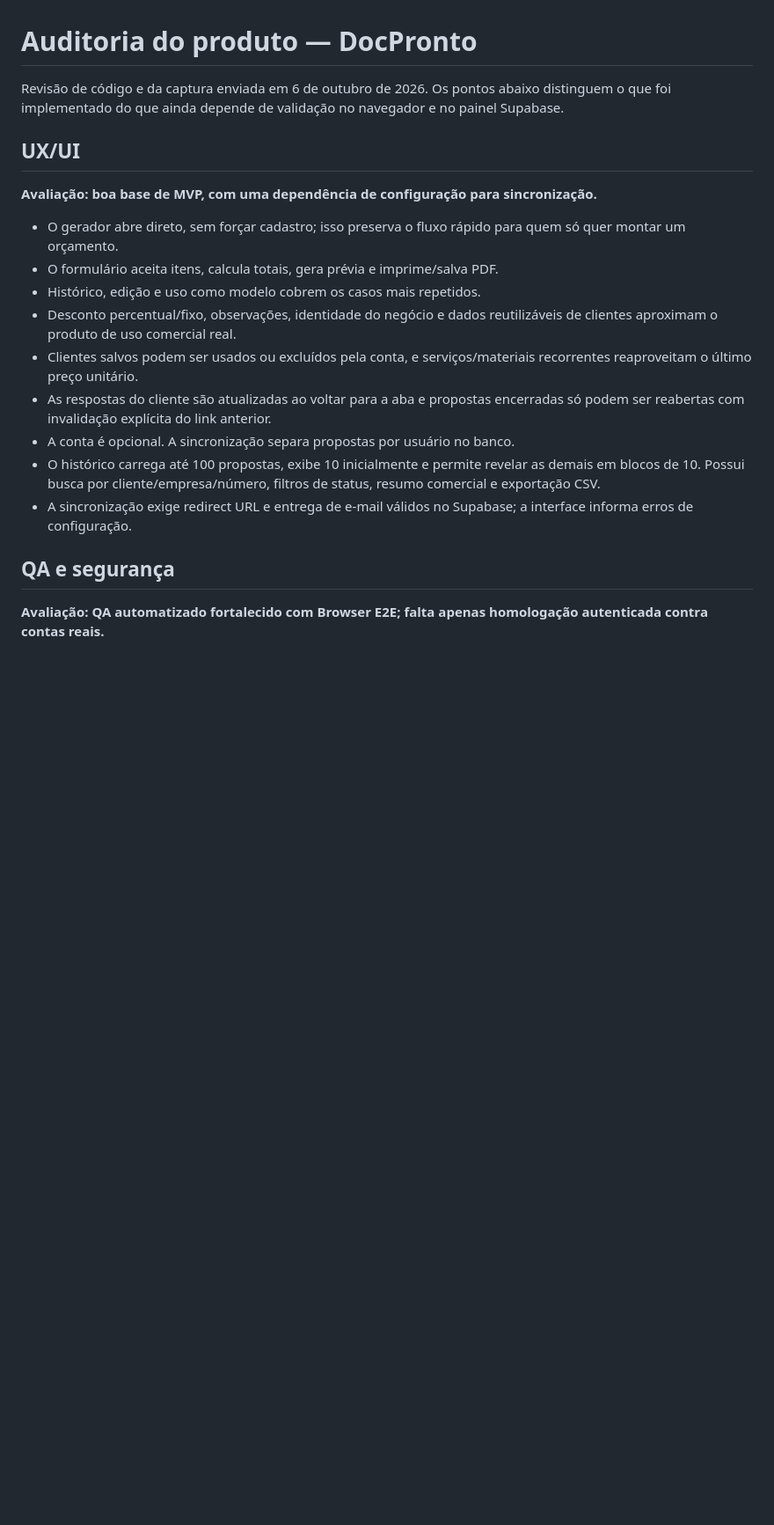
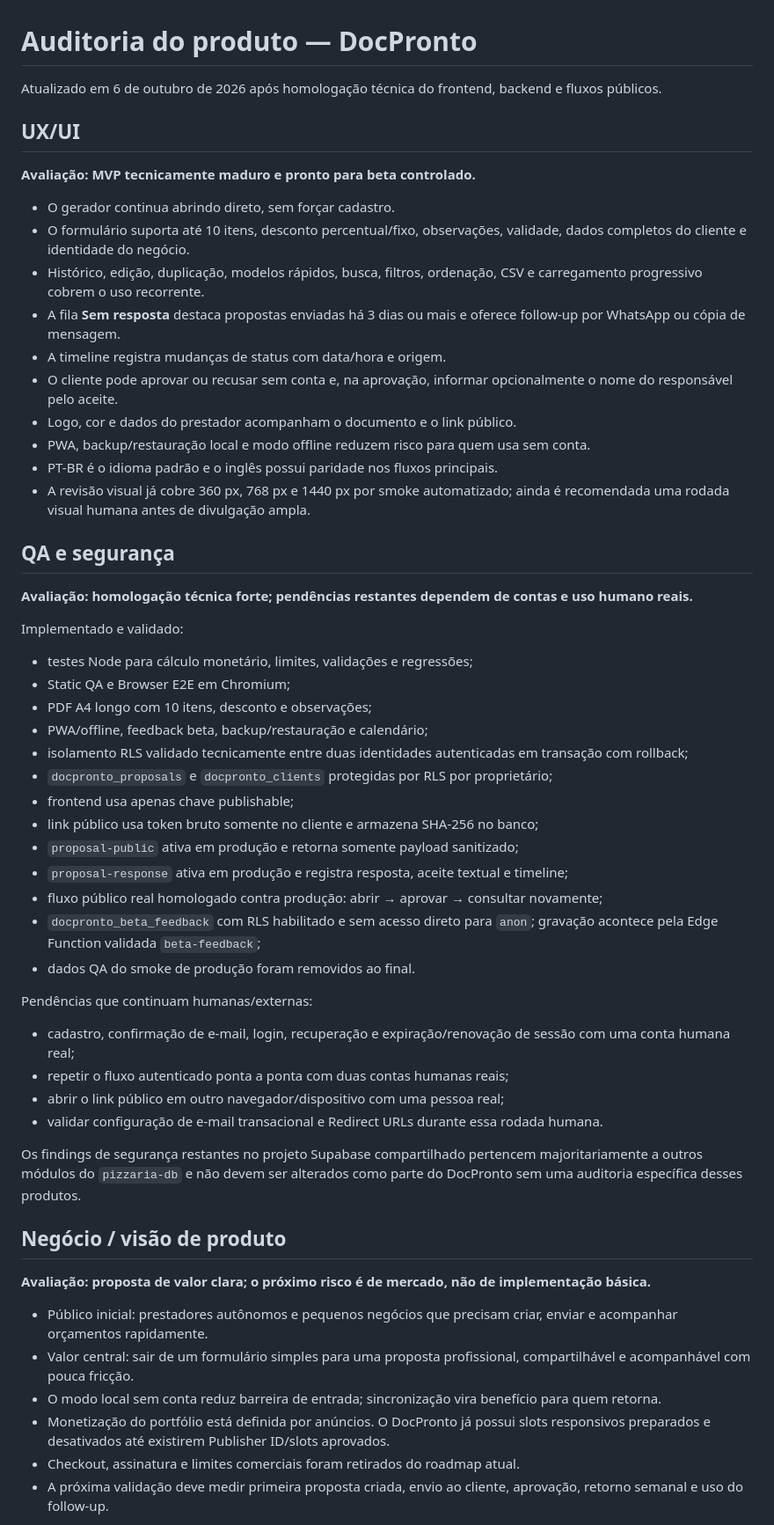
Before and after one commit to HelioConde/docpronto, a Markdown page: docs/auditoria-do-produto.md, the part around one of its changes. Shown at 88% size. GitHub-like rendering; blank space fills up the shorter version.

```diff
--- a/docs/auditoria-do-produto.md
+++ b/docs/auditoria-do-produto.md
@@ -1,21 +1,59 @@
 # Auditoria do produto — DocPronto
 
-Revisão de código e da captura enviada em 6 de outubro de 2026. Os pontos abaixo distinguem o que foi implementado do que ainda depende de validação no navegador e no painel Supabase.
+Atualizado em 6 de outubro de 2026 após homologação técnica do frontend, backend e fluxos públicos.
 
 ## UX/UI
 
-**Avaliação: boa base de MVP, com uma dependência de configuração para sincronização.**
+**Avaliação: MVP tecnicamente maduro e pronto para beta controlado.**
 
-- O gerador abre direto, sem forçar cadastro; isso preserva o fluxo rápido para quem só quer montar um orçamento.
-- O formulário aceita itens, calcula totais, gera prévia e imprime/salva PDF.
-- Histórico, edição e uso como modelo cobrem os casos mais repetidos.
-- Desconto percentual/fixo, observações, identidade do negócio e dados reutilizáveis de clientes aproximam o produto de uso comercial real.
-- Clientes salvos podem ser usados ou excluídos pela conta, e serviços/materiais recorrentes reaproveitam o último preço unitário.
-- As respostas do cliente são atualizadas ao voltar para a aba e propostas encerradas só podem ser reabertas com invalidação explícita do link anterior.
-- A conta é opcional. A sincronização separa propostas por usuário no banco.
-- O histórico carrega até 100 propostas, exibe 10 inicialmente e permite revelar as demais em blocos de 10. Possui busca por cliente/empresa/número, filtros de status, resumo comercial e exportação CSV.
-- A sincronização exige redirect URL e entrega de e-mail válidos no Supabase; a interface informa erros de configuração.
+- O gerador continua abrindo direto, sem forçar cadastro.
+- O formulário suporta até 10 itens, desconto percentual/fixo, observações, validade, dados completos do cliente e identidade do negócio.
+- Histórico, edição, duplicação, modelos rápidos, busca, filtros, ordenação, CSV e carregamento progressivo cobrem o uso recorrente.
+- A fila **Sem resposta** destaca propostas enviadas há 3 dias ou mais e oferece follow-up por WhatsApp ou cópia de mensagem.
+- A timeline registra mudanças de status com data/hora e origem.
+- O cliente pode aprovar ou recusar sem conta e, na aprovação, informar opcionalmente o nome do responsável pelo aceite.
+- Logo, cor e dados do prestador acompanham o documento e o link público.
+- PWA, backup/restauração local e modo offline reduzem risco para quem usa sem conta.
+- PT-BR é o idioma padrão e o inglês possui paridade nos fluxos principais.
+- A revisão visual já cobre 360 px, 768 px e 1440 px por smoke automatizado; ainda é recomendada uma rodada visual humana antes de divulgação ampla.
 
 ## QA e segurança
 
-**Avaliação: QA automatizado fortalecido com Browser E2E; falta apenas homologação autenticada contra contas reais.**
+**Avaliação: homologação técnica forte; pendências restantes dependem de contas e uso humano reais.**
+
+Implementado e validado:
+
+- testes Node para cálculo monetário, limites, validações e regressões;
+- Static QA e Browser E2E em Chromium;
+- PDF A4 longo com 10 itens, desconto e observações;
+- PWA/offline, feedback beta, backup/restauração e calendário;
+- isolamento RLS validado tecnicamente entre duas identidades autenticadas em transação com rollback;
+- `docpronto_proposals` e `docpronto_clients` protegidas por RLS por proprietário;
+- frontend usa apenas chave publishable;
+- link público usa token bruto somente no cliente e armazena SHA-256 no banco;
+- `proposal-public` ativa em produção e retorna somente payload sanitizado;
+- `proposal-response` ativa em produção e registra resposta, aceite textual e timeline;
+- fluxo público real homologado contra produção: abrir → aprovar → consultar novamente;
+- `docpronto_beta_feedback` com RLS habilitado e sem acesso direto para `anon`; gravação acontece pela Edge Function validada `beta-feedback`;
+- dados QA do smoke de produção foram removidos ao final.
+
+Pendências que continuam humanas/externas:
+
+- cadastro, confirmação de e-mail, login, recuperação e expiração/renovação de sessão com uma conta humana real;
+- repetir o fluxo autenticado ponta a ponta com duas contas humanas reais;
+- abrir o link público em outro navegador/dispositivo com uma pessoa real;
+- validar configuração de e-mail transacional e Redirect URLs durante essa rodada humana.
+
+Os findings de segurança restantes no projeto Supabase compartilhado pertencem majoritariamente a outros módulos do `pizzaria-db` e não devem ser alterados como parte do DocPronto sem uma auditoria específica desses produtos.
+
+## Negócio / visão de produto
+
+**Avaliação: proposta de valor clara; o próximo risco é de mercado, não de implementação básica.**
+
+- Público inicial: prestadores autônomos e pequenos negócios que precisam criar, enviar e acompanhar orçamentos rapidamente.
+- Valor central: sair de um formulário simples para uma proposta profissional, compartilhável e acompanhável com pouca fricção.
+- O modo local sem conta reduz barreira de entrada; sincronização vira benefício para quem retorna.
+- Monetização do portfólio está definida por anúncios. O DocPronto já possui slots responsivos preparados e desativados até existirem Publisher ID/slots aprovados.
+- Checkout, assinatura e limites comerciais foram retirados do roadmap atual.
+- A próxima validação deve medir primeira proposta criada, envio ao cliente, aprovação, retorno semanal e uso do follow-up.
+
```
Also changed, not shown: other parts of docs/auditoria-do-produto.md (+28 -42 lines).
